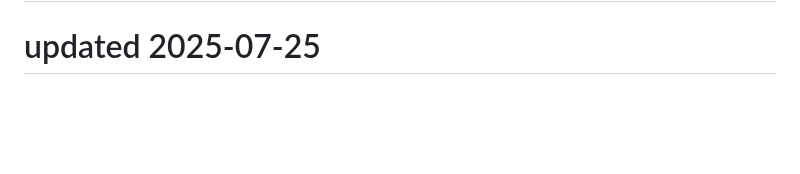
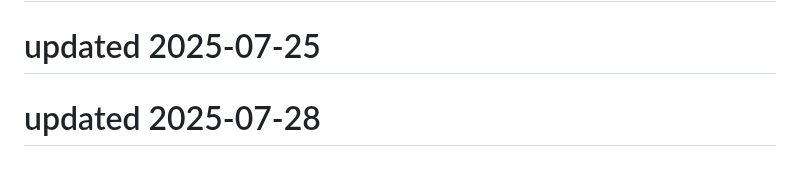
Before and after one commit to Kartikeysharma1972/Travelbuddy, a Markdown page: README.md, the part around the change. Rendered like a GitHub page; blank space fills up the shorter version.

```diff
--- a/README.md
+++ b/README.md
@@ -177,3 +177,5 @@ This project is open source and available under the MIT License.
 # updated 2025-07-24
 
 # updated 2025-07-25
+
+# updated 2025-07-28
```
